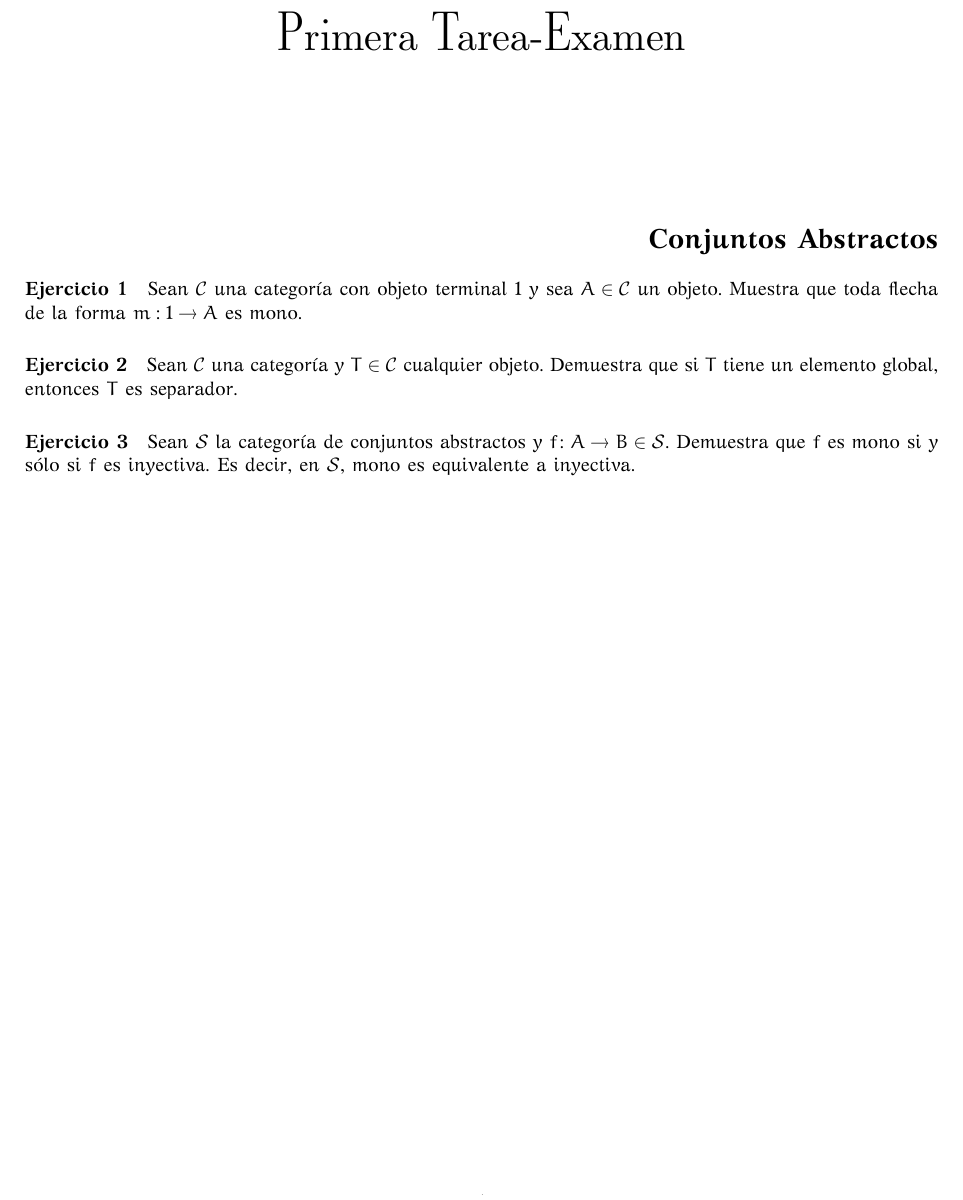
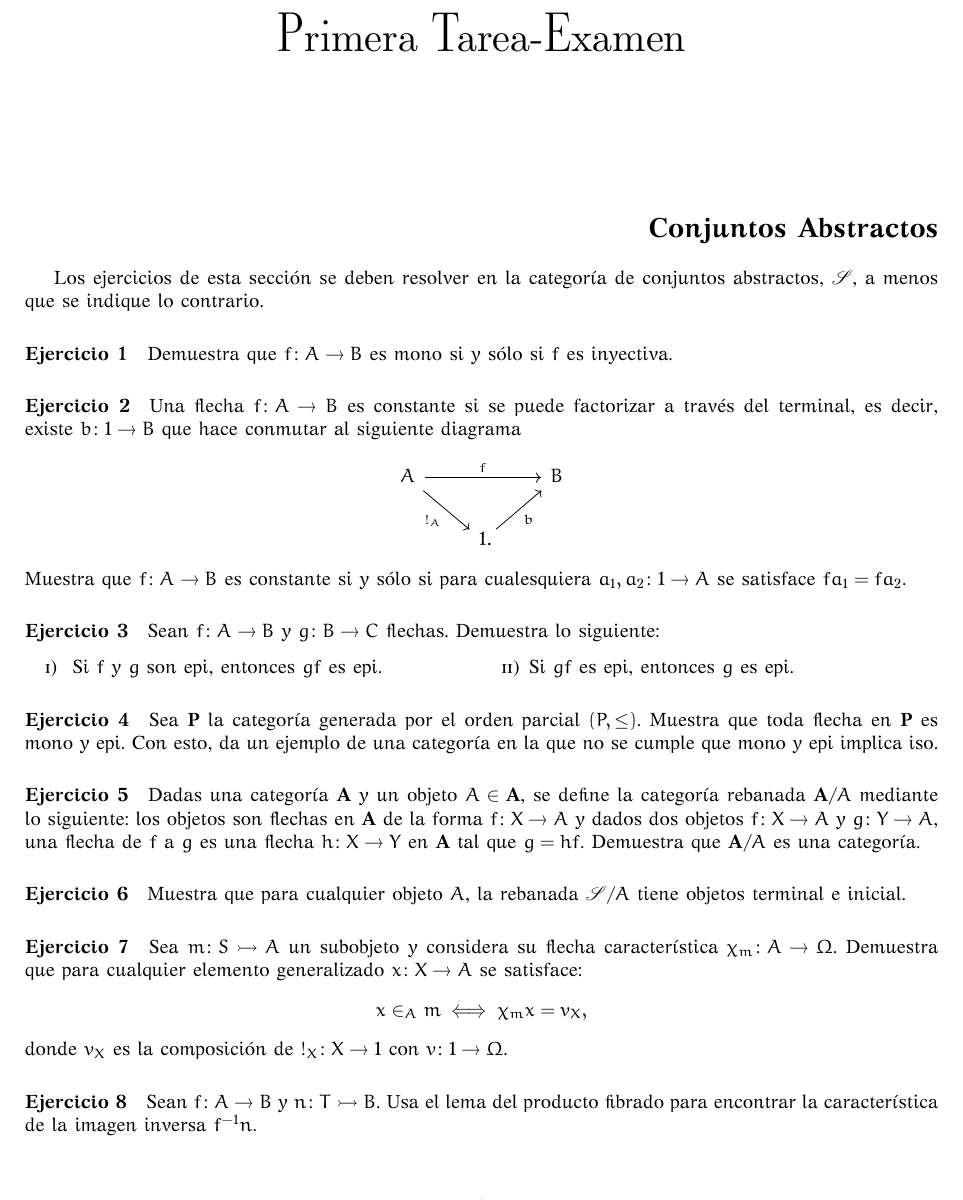
Before and after one commit to ljtc/Conjuntos1, a LaTeX problem sheet (Tarea1/Tarea1.tex): part of page 1 of 3, cut so that both start at the same text. The pictures show the PDF file Tarea1/Tarea1.pdf that the author committed with the source.

Commit message:
ejercicios conjuntos abstractos

```diff
--- a/Tarea1/Tarea1.tex
+++ b/Tarea1/Tarea1.tex
@@ -62,17 +66,72 @@
     \maketitle
 
     \section*{Conjuntos Abstractos}
+    Los ejercicios de esta sección se deben resolver en la categoría de
+    conjuntos abstractos, \(\topos{S}\), a menos que se indique lo contrario.
 
     \begin{exercise}
-        Sean \(\topos{C}\) una categoría con objeto terminal $1$ y sea \(A \in \topos{C}\) un objeto. Muestra que toda flecha de la forma \(m:1\to A\) es mono.
+        Demuestra que \(f\colon A\to B\) es mono si y sólo si \(f\) es
+        inyectiva.
     \end{exercise}
 
     \begin{exercise}
-        Sean \(\topos{C}\) una categoría y \(T \in \topos{C}\) cualquier objeto. Demuestra que si \(T\) tiene un elemento global, entonces \(T\) es separador.
+        Una flecha \(f\colon A\to B\) es constante si se puede factorizar a
+        través del terminal, es decir, existe \(b\colon 1\to B\) que hace
+        conmutar al siguiente diagrama
+        \begin{equation*}
+            \begin{tikzcd}[ampersand replacement=\&]
+                A\ar{rr}{f}\ar{dr}[swap]{!_A} \&\& B\\
+                \& 1\mathrlap{.}\ar{ur}[swap]{b}
+            \end{tikzcd}
+        \end{equation*}
+        Muestra que \(f\colon A\to B\) es constante si y sólo si para
+        cualesquiera \(a_1,a_2\colon 1\to A\) se satisface \(fa_1 = fa_2\).
     \end{exercise}
 
     \begin{exercise}
-        Sean \(\topos{S}\) la categoría de conjuntos abstractos y \(f\colon A\to B \in \topos{S}\). Demuestra que $f$ es mono si y sólo si $f$ es inyectiva. Es decir, en \(\topos{S}\), mono es equivalente a inyectiva.
+        Sean \(f\colon A\to B\) y \(g\colon B\to C\) flechas. Demuestra lo
+        siguiente:
+        \begin{tasks}(2)
+            \task Si \(f\) y \(g\) son epi, entonces \(gf\) es epi.
+            \task Si \(gf\) es epi, entonces \(g\) es epi.
+        \end{tasks}
+    \end{exercise}
+
+    \begin{exercise}
+        Sea \(\cat{P}\) la categoría generada por el orden parcial \((P,\leq)\).
+        Muestra que toda flecha en \(\cat{P}\) es mono y epi. Con esto, da un
+        ejemplo de una categoría en la que no se cumple que mono y epi implica iso.
+    \end{exercise}
+
+    \begin{exercise}
+        Dadas una categoría \(\cat{A}\) y un objeto \(A\in\cat{A}\), se define
+        la categoría rebanada  \(\cat{A}/A\) mediante lo siguiente: los objetos
+        son flechas en \(\cat{A}\) de la forma \(f\colon X\to A\) y dados
+        dos objetos \(f\colon X\to A\) y \(g\colon Y\to A\), una flecha de
+        \(f\) a \(g\) es una flecha \(h\colon X\to Y\) en \(\cat{A}\) tal que
+        \(g = hf\). Demuestra que \(\cat{A}/A\) es una categoría.
+    \end{exercise}
+
+    \begin{exercise}
+        Muestra que para cualquier objeto \(A\), la rebanada \(\topos{S}/A\)
+        tiene objetos terminal e inicial.
+    \end{exercise}
+
+    \begin{exercise}
+        Sea \(m\colon S\rightarrowtail A\) un subobjeto y considera su flecha
+        característica \(\chi_m\colon A\to \Omega\). Demuestra que para
+        cualquier elemento generalizado \(x\colon X\to A\) se satisface:
+        \begin{equation*}
+            x\in_A m \iff \chi_m x = v_X,
+        \end{equation*}
+        donde \(v_X\) es la composición de \(!_X\colon X\to 1\) con
+        \(v\colon 1\to \Omega\).
+    \end{exercise}
+
+    \begin{exercise}
+        Sean \(f\colon A\to B\) y \(n\colon T\rightarrowtail B\). Usa el lema
+        del producto fibrado para encontrar la característica de la imagen
+        inversa \(f^{-1}n\).
     \end{exercise}
 
 
```
Also changed, not shown: Tarea1/Tarea1.pdf, Tarea1/Tarea1.tex (6 more changed lines), 1 other file.
